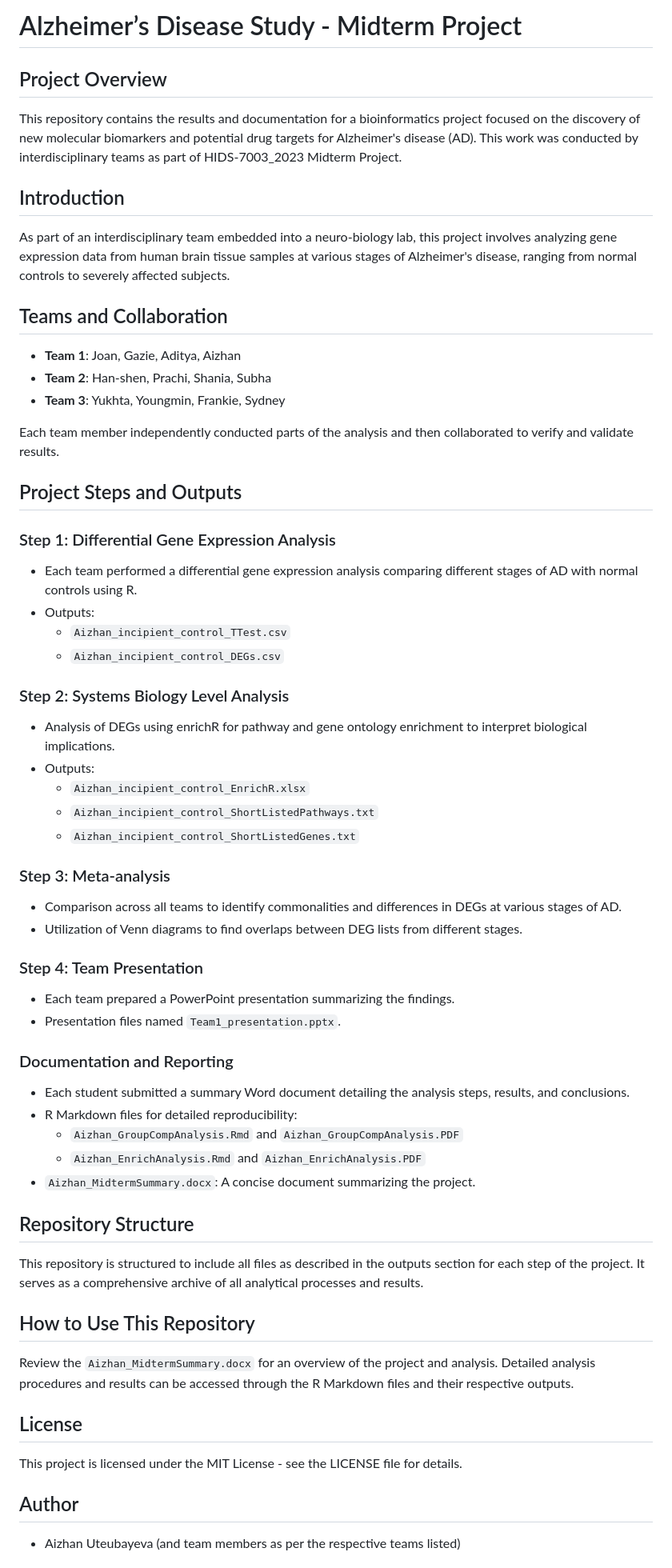
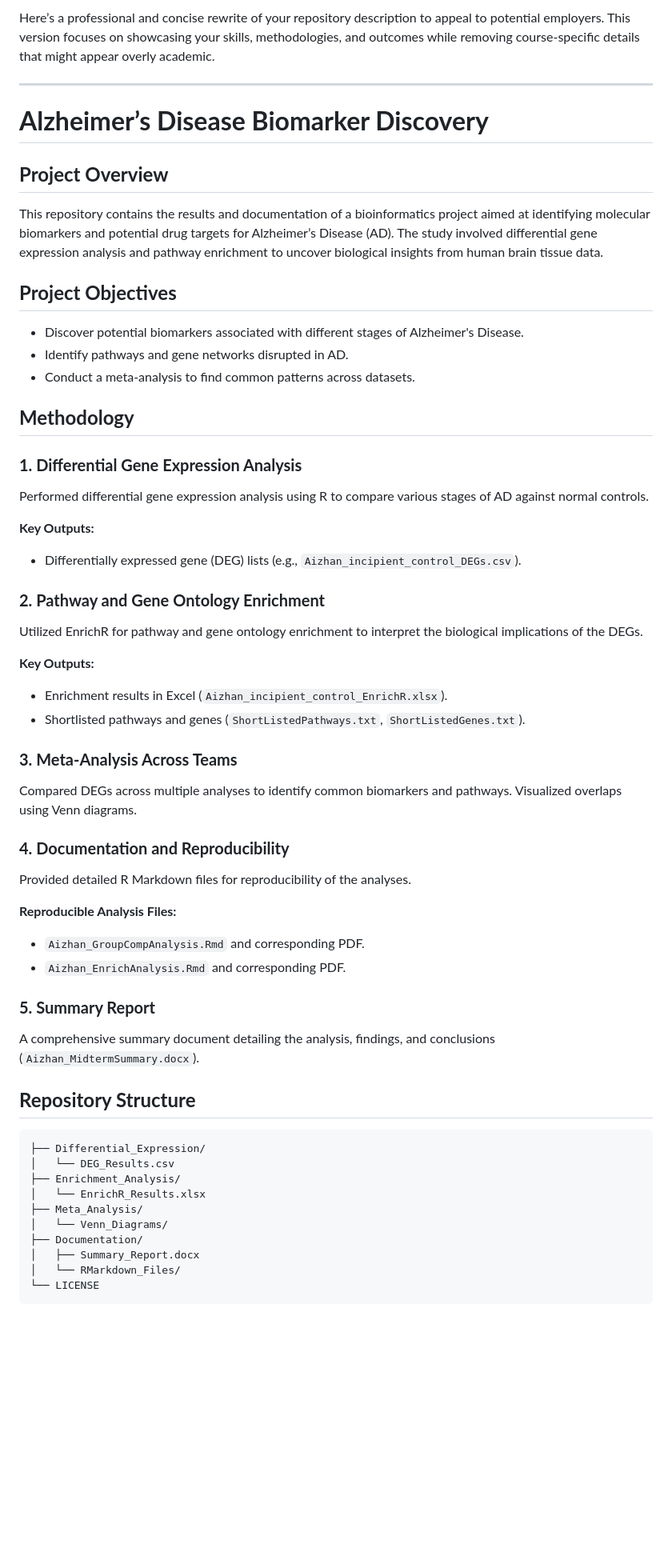
Before and after one commit to aijeanka/Alzheimer-s-Disease-Biomarker-Discovery, a Markdown page: README.md, the part around one of its changes. Shown at 80% size. Drawn GitHub-style; blank space fills up the shorter version.

````diff
--- a/README.md
+++ b/README.md
@@ -1,56 +1,55 @@
-# Alzheimer’s Disease Study - Midterm Project
+Here’s a professional and concise rewrite of your repository description to appeal to potential employers. This version focuses on showcasing your skills, methodologies, and outcomes while removing course-specific details that might appear overly academic.
 
-## Project Overview
-This repository contains the results and documentation for a bioinformatics project focused on the discovery of new molecular biomarkers and potential drug targets for Alzheimer's disease (AD). This work was conducted by interdisciplinary teams as part of HIDS-7003_2023 Midterm Project.
+---
 
-## Introduction
-As part of an interdisciplinary team embedded into a neuro-biology lab, this project involves analyzing gene expression data from human brain tissue samples at various stages of Alzheimer's disease, ranging from normal controls to severely affected subjects.
+# **Alzheimer’s Disease Biomarker Discovery**
 
-## Teams and Collaboration
-- **Team 1**: Joan, Gazie, Aditya, Aizhan
-- **Team 2**: Han-shen, Prachi, Shania, Subha
-- **Team 3**: Yukhta, Youngmin, Frankie, Sydney
+## **Project Overview**
+This repository contains the results and documentation of a bioinformatics project aimed at identifying molecular biomarkers and potential drug targets for Alzheimer’s Disease (AD). The study involved differential gene expression analysis and pathway enrichment to uncover biological insights from human brain tissue data.
 
-Each team member independently conducted parts of the analysis and then collaborated to verify and validate results.
+## **Project Objectives**
+- Discover potential biomarkers associated with different stages of Alzheimer's Disease.
+- Identify pathways and gene networks disrupted in AD.
+- Conduct a meta-analysis to find common patterns across datasets.
 
-## Project Steps and Outputs
-### Step 1: Differential Gene Expression Analysis
-- Each team performed a differential gene expression analysis comparing different stages of AD with normal controls using R.
-- Outputs:
-  - `Aizhan_incipient_control_TTest.csv`
-  - `Aizhan_incipient_control_DEGs.csv`
+## **Methodology**
+### **1. Differential Gene Expression Analysis**
+Performed differential gene expression analysis using R to compare various stages of AD against normal controls.
 
-### Step 2: Systems Biology Level Analysis
-- Analysis of DEGs using enrichR for pathway and gene ontology enrichment to interpret biological implications.
-- Outputs:
-  - `Aizhan_incipient_control_EnrichR.xlsx`
-  - `Aizhan_incipient_control_ShortListedPathways.txt`
-  - `Aizhan_incipient_control_ShortListedGenes.txt`
+**Key Outputs:**
+- Differentially expressed gene (DEG) lists (e.g., `Aizhan_incipient_control_DEGs.csv`).
 
-### Step 3: Meta-analysis
-- Comparison across all teams to identify commonalities and differences in DEGs at various stages of AD.
-- Utilization of Venn diagrams to find overlaps between DEG lists from different stages.
+### **2. Pathway and Gene Ontology Enrichment**
+Utilized EnrichR for pathway and gene ontology enrichment to interpret the biological implications of the DEGs.
 
-### Step 4: Team Presentation
-- Each team prepared a PowerPoint presentation summarizing the findings.
-- Presentation files named `Team1_presentation.pptx`.
+**Key Outputs:**
+- Enrichment results in Excel (`Aizhan_incipient_control_EnrichR.xlsx`).
+- Shortlisted pathways and genes (`ShortListedPathways.txt`, `ShortListedGenes.txt`).
 
-### Documentation and Reporting
-- Each student submitted a summary Word document detailing the analysis steps, results, and conclusions.
-- R Markdown files for detailed reproducibility:
-  - `Aizhan_GroupCompAnalysis.Rmd` and `Aizhan_GroupCompAnalysis.PDF`
-  - `Aizhan_EnrichAnalysis.Rmd` and `Aizhan_EnrichAnalysis.PDF`
-- `Aizhan_MidtermSummary.docx`: A concise document summarizing the project.
+### **3. Meta-Analysis Across Teams**
+Compared DEGs across multiple analyses to identify common biomarkers and pathways. Visualized overlaps using Venn diagrams.
 
-## Repository Structure
-This repository is structured to include all files as described in the outputs section for each step of the project. It serves as a comprehensive archive of all analytical processes and results.
+### **4. Documentation and Reproducibility**
+Provided detailed R Markdown files for reproducibility of the analyses.
 
-## How to Use This Repository
-Review the `Aizhan_MidtermSummary.docx` for an overview of the project and analysis. Detailed analysis procedures and results can be accessed through the R Markdown files and their respective outputs.
+**Reproducible Analysis Files:**
+- `Aizhan_GroupCompAnalysis.Rmd` and corresponding PDF.
+- `Aizhan_EnrichAnalysis.Rmd` and corresponding PDF.
 
-## License
-This project is licensed under the MIT License - see the LICENSE file for details.
+### **5. Summary Report**
+A comprehensive summary document detailing the analysis, findings, and conclusions (`Aizhan_MidtermSummary.docx`).
 
-## Author
-- Aizhan Uteubayeva (and team members as per the respective teams listed)
+## **Repository Structure**
+```
+├── Differential_Expression/
+│   └── DEG_Results.csv
+├── Enrichment_Analysis/
+│   └── EnrichR_Results.xlsx
+├── Meta_Analysis/
+│   └── Venn_Diagrams/
+├── Documentation/
+│   ├── Summary_Report.docx
+│   └── RMarkdown_Files/
+└── LICENSE
+```
 
````
Also changed, not shown: other parts of README.md (+16 -2 lines).
